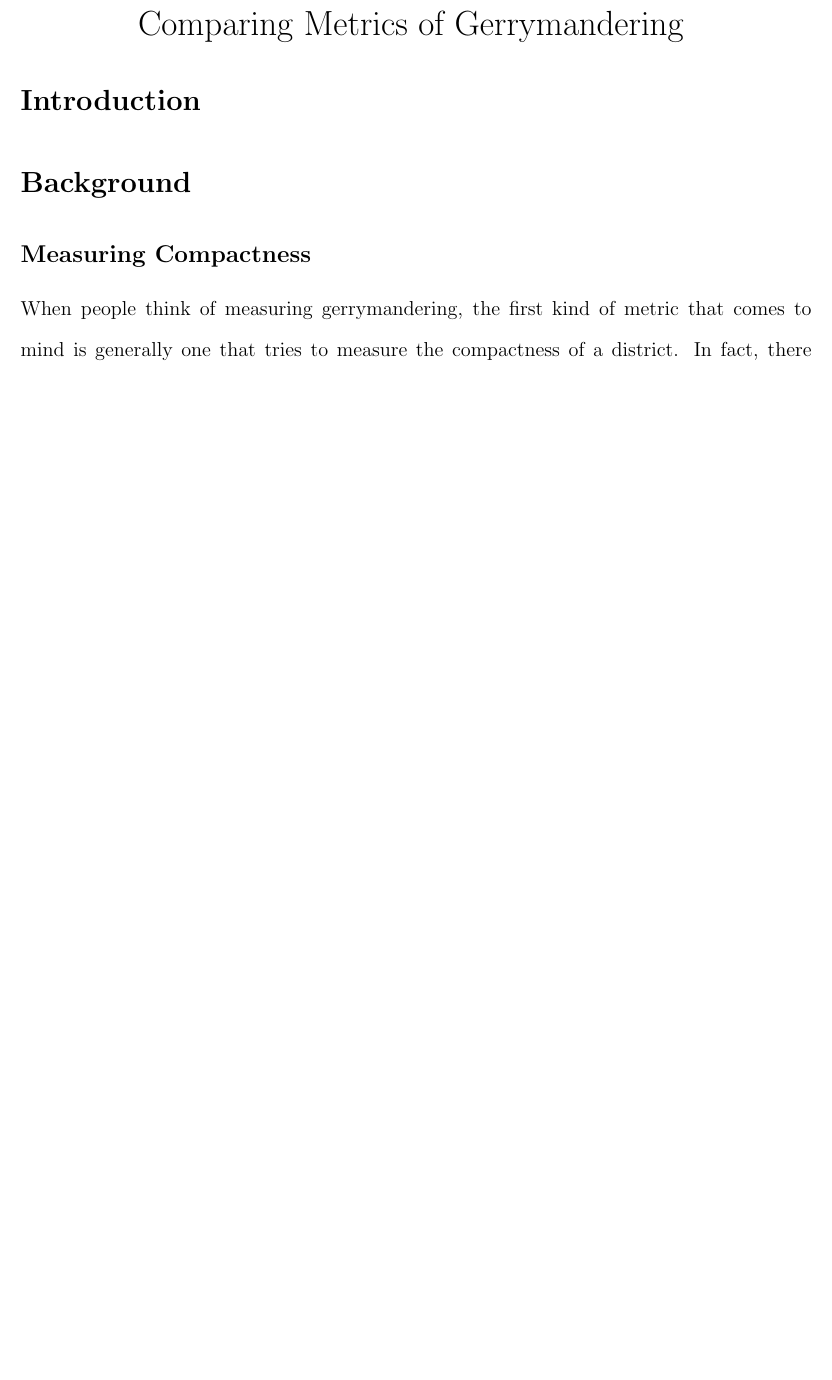
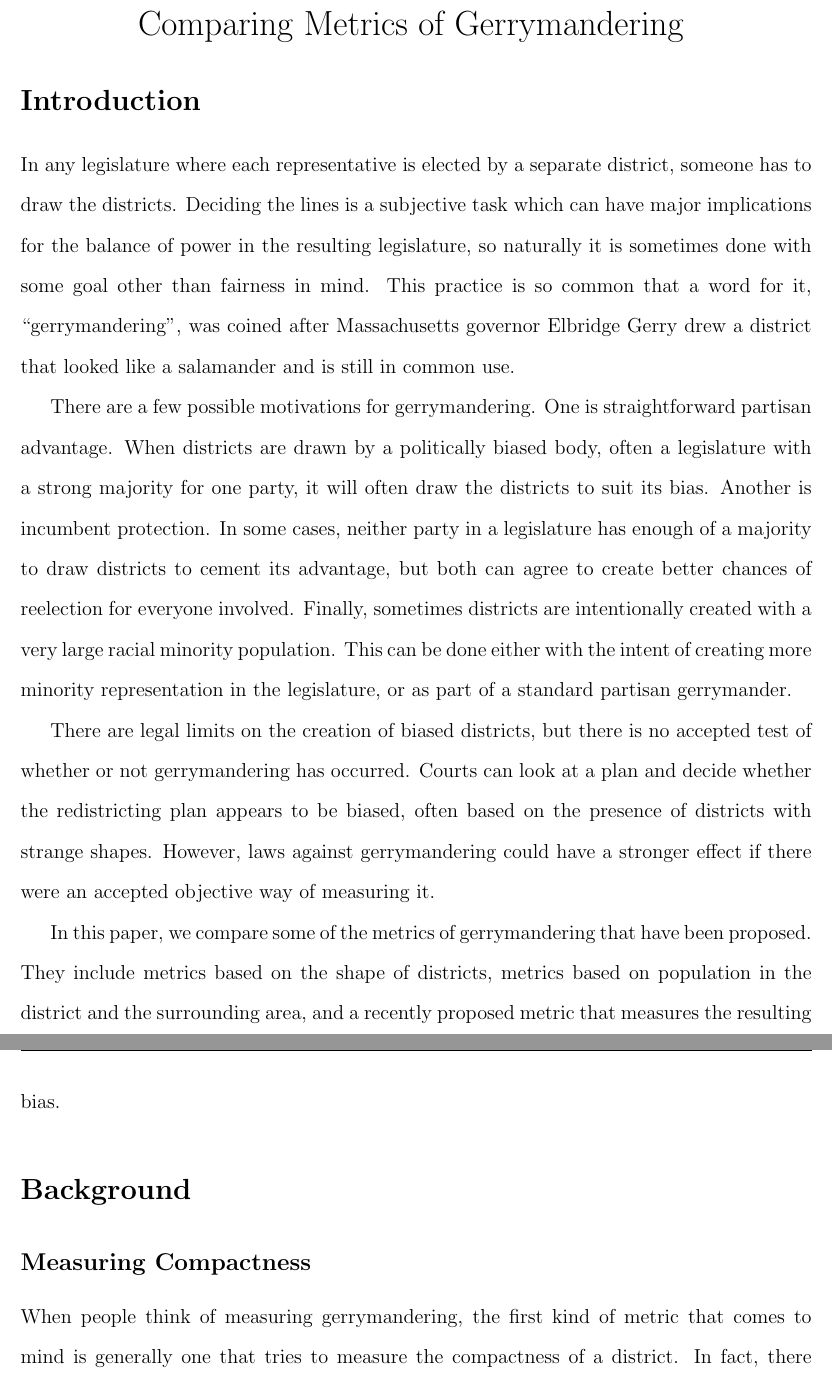
Before and after one commit to benjaminjkraft/gerrymandering, a LaTeX document (paper.tex): part of page 1 of 12 before the commit and two parts of pages 1 and 2 of 13 after it, the two joined at a grey line, cut so that both start at the same text, the shorter picture padded with empty space. Compiled offline with pdfLaTeX.

Commit message:
Wrote the intro

```diff
--- a/paper.tex
+++ b/paper.tex
@@ -24,6 +24,14 @@
   \doublespacing{}
 
   \section{Introduction}
+
+  In any legislature where each representative is elected by a separate district, someone has to draw the districts. Deciding the lines is a subjective task which can have major implications for the balance of power in the resulting legislature, so naturally it is sometimes done with some goal other than fairness in mind. This practice is so common that a word for it, ``gerrymandering'', was coined after Massachusetts governor Elbridge Gerry drew a district that looked like a salamander and is still in common use.
+
+There are a few possible motivations for gerrymandering. One is straightforward partisan advantage. When districts are drawn by a politically biased body, often a legislature with a strong majority for one party, it will often draw the districts to suit its bias. Another is incumbent protection. In some cases, neither party in a legislature has enough of a majority to draw districts to cement its advantage, but both can agree to create better chances of reelection for everyone involved. Finally, sometimes districts are intentionally created with a very large racial minority population. This can be done either with the intent of creating more minority representation in the legislature, or as part of a standard partisan gerrymander.
+
+There are legal limits on the creation of biased districts, but there is no accepted test of whether or not gerrymandering has occurred. Courts can look at a plan and decide whether the redistricting plan appears to be biased, often based on the presence of districts with strange shapes. However, laws against gerrymandering could have a stronger effect if there were an accepted objective way of measuring it.
+
+In this paper, we compare some of the metrics of gerrymandering that have been proposed. They include metrics based on the shape of districts, metrics based on population in the district and the surrounding area, and a recently proposed metric that measures the resulting bias.
 
   \section{Background}\label{background}
 
```
